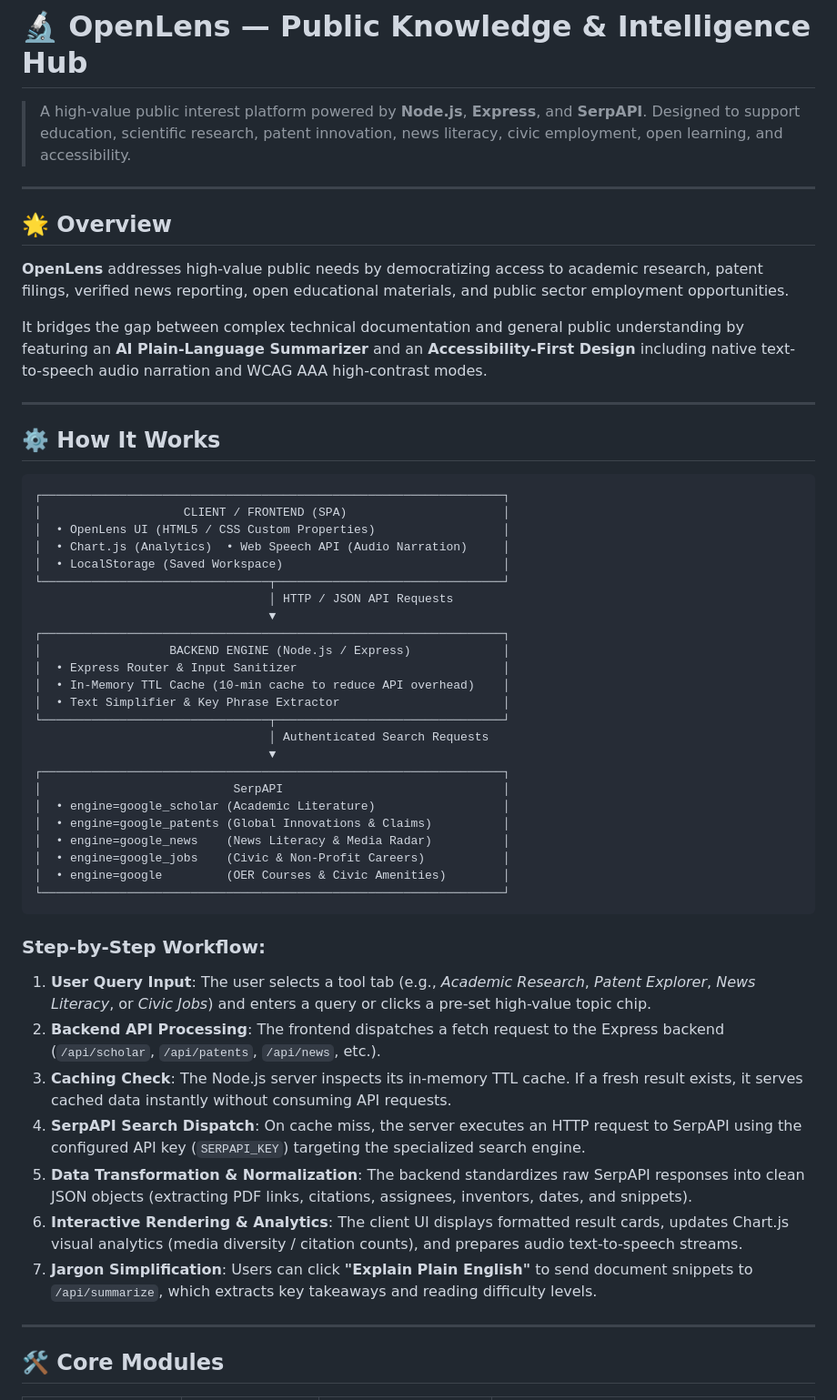
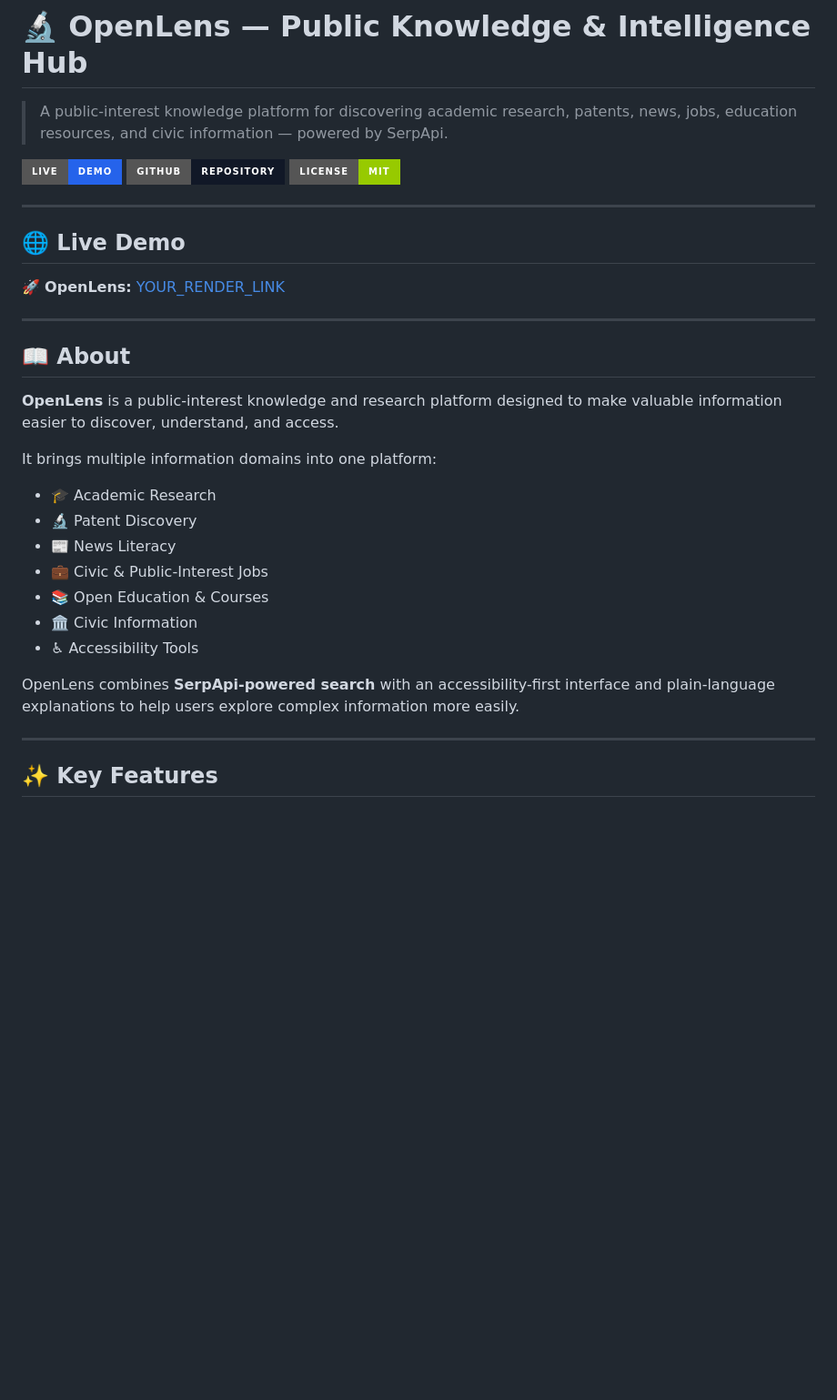
Before and after one commit to kabishS/OpenLens, a Markdown page: README.md, the part around one of its changes. Shown at 91% size. GitHub-like rendering; badges without logos; blank space fills up the shorter version.

````diff
--- a/README.md
+++ b/README.md
@@ -1,57 +1,36 @@
 # 🔬 OpenLens — Public Knowledge & Intelligence Hub
 
-> A high-value public interest platform powered by **Node.js**, **Express**, and **SerpAPI**. Designed to support education, scientific research, patent innovation, news literacy, civic employment, open learning, and accessibility.
+> A public-interest knowledge platform for discovering academic research, patents, news, jobs, education resources, and civic information — powered by SerpApi.
+
+[![Live Demo](https://img.shields.io/badge/Live-Demo-2563EB?style=for-the-badge)](YOUR_RENDER_LINK)
+[![GitHub](https://img.shields.io/badge/GitHub-Repository-111827?style=for-the-badge&logo=github)](https://github.com/)
+[![License](https://img.shields.io/badge/License-MIT-green?style=for-the-badge)](#-license)
 
 ---
 
-## 🌟 Overview
+## 🌐 Live Demo
 
-**OpenLens** addresses high-value public needs by democratizing access to academic research, patent filings, verified news reporting, open educational materials, and public sector employment opportunities.
-
-It bridges the gap between complex technical documentation and general public understanding by featuring an **AI Plain-Language Summarizer** and an **Accessibility-First Design** including native text-to-speech audio narration and WCAG AAA high-contrast modes.
+🚀 **OpenLens:** [YOUR_RENDER_LINK](YOUR_RENDER_LINK)
 
 ---
 
-## ⚙️ How It Works
+## 📖 About
 
-```
-┌─────────────────────────────────────────────────────────────────┐
-│                    CLIENT / FRONTEND (SPA)                      │
-│  • OpenLens UI (HTML5 / CSS Custom Properties)                  │
-│  • Chart.js (Analytics)  • Web Speech API (Audio Narration)     │
-│  • LocalStorage (Saved Workspace)                               │
-└────────────────────────────────┬────────────────────────────────┘
-                                 │ HTTP / JSON API Requests
-                                 ▼
-┌─────────────────────────────────────────────────────────────────┐
-│                  BACKEND ENGINE (Node.js / Express)             │
-│  • Express Router & Input Sanitizer                             │
-│  • In-Memory TTL Cache (10-min cache to reduce API overhead)    │
-│  • Text Simplifier & Key Phrase Extractor                       │
-└────────────────────────────────┬────────────────────────────────┘
-                                 │ Authenticated Search Requests
-                                 ▼
-┌─────────────────────────────────────────────────────────────────┐
-│                           SerpAPI                               │
-│  • engine=google_scholar (Academic Literature)                  │
-│  • engine=google_patents (Global Innovations & Claims)          │
-│  • engine=google_news    (News Literacy & Media Radar)          │
-│  • engine=google_jobs    (Civic & Non-Profit Careers)           │
-│  • engine=google         (OER Courses & Civic Amenities)        │
-└─────────────────────────────────────────────────────────────────┘
-```
+**OpenLens** is a public-interest knowledge and research platform designed to make valuable information easier to discover, understand, and access.
 
-### Step-by-Step Workflow:
+It brings multiple information domains into one platform:
 
-1. **User Query Input**: The user selects a tool tab (e.g., *Academic Research*, *Patent Explorer*, *News Literacy*, or *Civic Jobs*) and enters a query or clicks a pre-set high-value topic chip.
-2. **Backend API Processing**: The frontend dispatches a fetch request to the Express backend (`/api/scholar`, `/api/patents`, `/api/news`, etc.).
-3. **Caching Check**: The Node.js server inspects its in-memory TTL cache. If a fresh result exists, it serves cached data instantly without consuming API requests.
-4. **SerpAPI Search Dispatch**: On cache miss, the server executes an HTTP request to SerpAPI using the configured API key (`SERPAPI_KEY`) targeting the specialized search engine.
-5. **Data Transformation & Normalization**: The backend standardizes raw SerpAPI responses into clean JSON objects (extracting PDF links, citations, assignees, inventors, dates, and snippets).
-6. **Interactive Rendering & Analytics**: The client UI displays formatted result cards, updates Chart.js visual analytics (media diversity / citation counts), and prepares audio text-to-speech streams.
-7. **Jargon Simplification**: Users can click **"Explain Plain English"** to send document snippets to `/api/summarize`, which extracts key takeaways and reading difficulty levels.
+- 🎓 Academic Research
+- 🔬 Patent Discovery
+- 📰 News Literacy
+- 💼 Civic & Public-Interest Jobs
+- 📚 Open Education & Courses
+- 🏛️ Civic Information
+- ♿ Accessibility Tools
+
+OpenLens combines **SerpApi-powered search** with an accessibility-first interface and plain-language explanations to help users explore complex information more easily.
 
 ---
 
-## 🛠️ Core Modules
+## ✨ Key Features
 
````
Also changed, not shown: other parts of README.md (+134 -84 lines).
